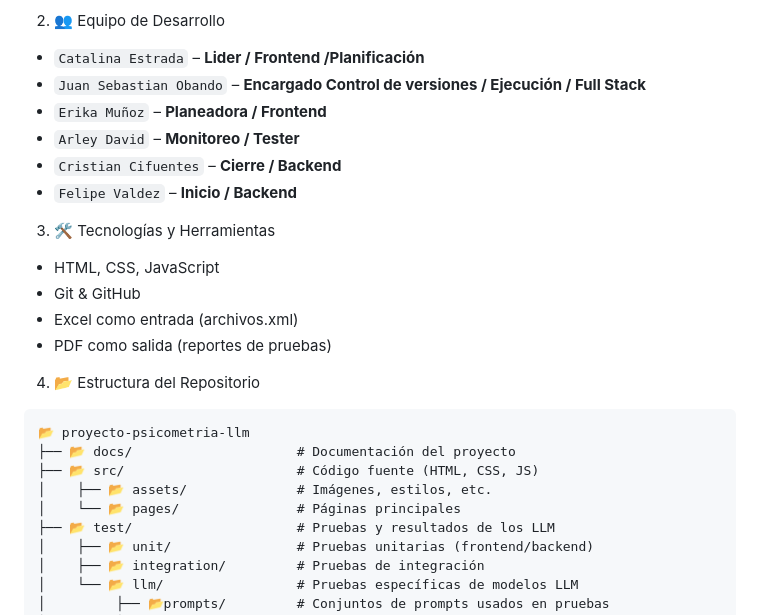
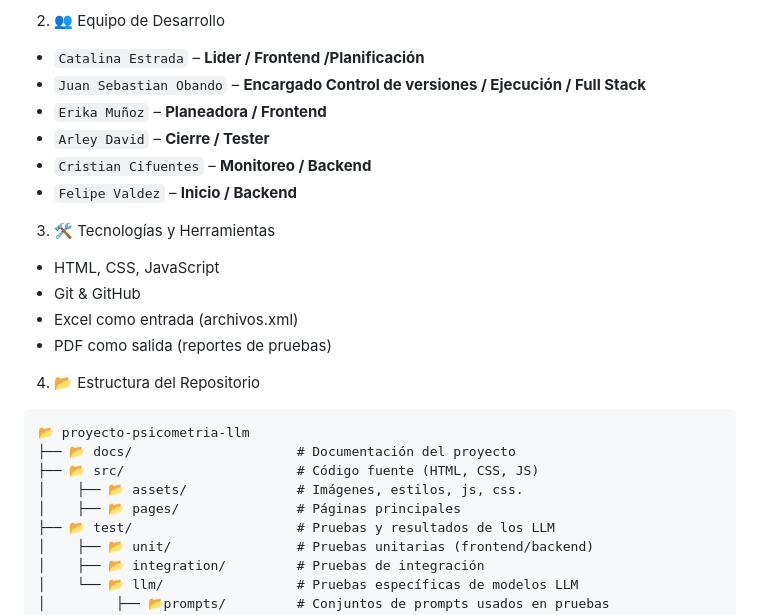
Before and after one commit to SinsajoCol/Data-Soul, a Markdown page: README.md, the part around the change. Rendered like a GitHub page.

```diff
--- a/README.md
+++ b/README.md
@@ -9,8 +9,8 @@ mediante pruebas psicométricas y su comparación con modelos de lenguaje (LLM).
 - `Catalina Estrada` – **Lider / Frontend /Planificación**
 - `Juan Sebastian Obando` – **Encargado Control de versiones / Ejecución / Full Stack**
 - `Erika Muñoz` – **Planeadora / Frontend**
-- `Arley David` – **Monitoreo / Tester**
-- `Cristian Cifuentes` – **Cierre / Backend**
+- `Arley David` – **Cierre / Tester**
+- `Cristian Cifuentes` – **Monitoreo / Backend**
 - `Felipe Valdez` – **Inicio / Backend**
 
 3. 🛠️ Tecnologías y Herramientas
@@ -25,8 +25,8 @@ mediante pruebas psicométricas y su comparación con modelos de lenguaje (LLM).
 📂 proyecto-psicometria-llm
 ├── 📂 docs/                     # Documentación del proyecto
 ├── 📂 src/                      # Código fuente (HTML, CSS, JS)
-│    ├── 📂 assets/              # Imágenes, estilos, etc.
-│    └── 📂 pages/               # Páginas principales
+│    ├── 📂 assets/              # Imágenes, estilos, js, css.
+│    ├── 📂 pages/               # Páginas principales
 ├── 📂 test/                     # Pruebas y resultados de los LLM
 │    ├── 📂 unit/                # Pruebas unitarias (frontend/backend)
 │    ├── 📂 integration/         # Pruebas de integración
```
Also changed, not shown: src/assets/images/Logo_deepseek.png (added), src/assets/images/Logo_llama.png (added), src/assets/images/Logo_mistral.png (added), src/assets/images/images.png (added), 6 other files.
